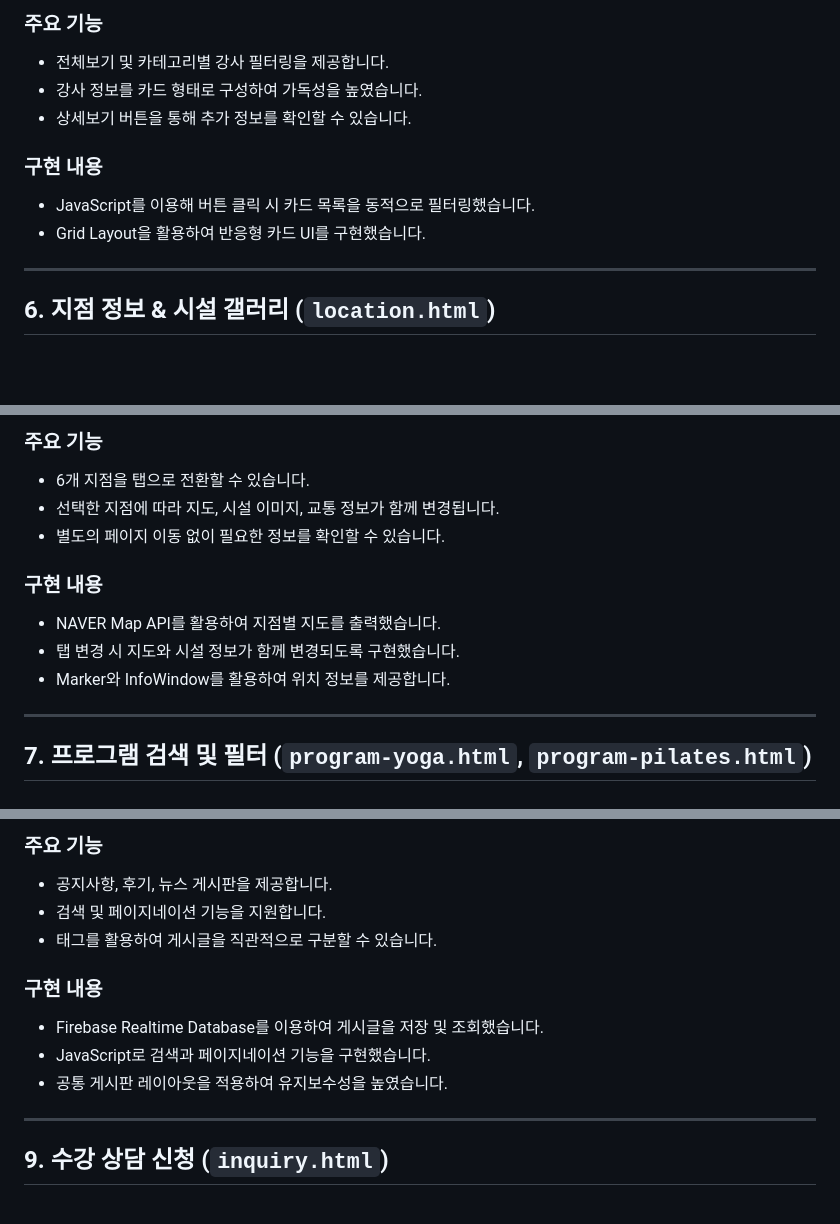
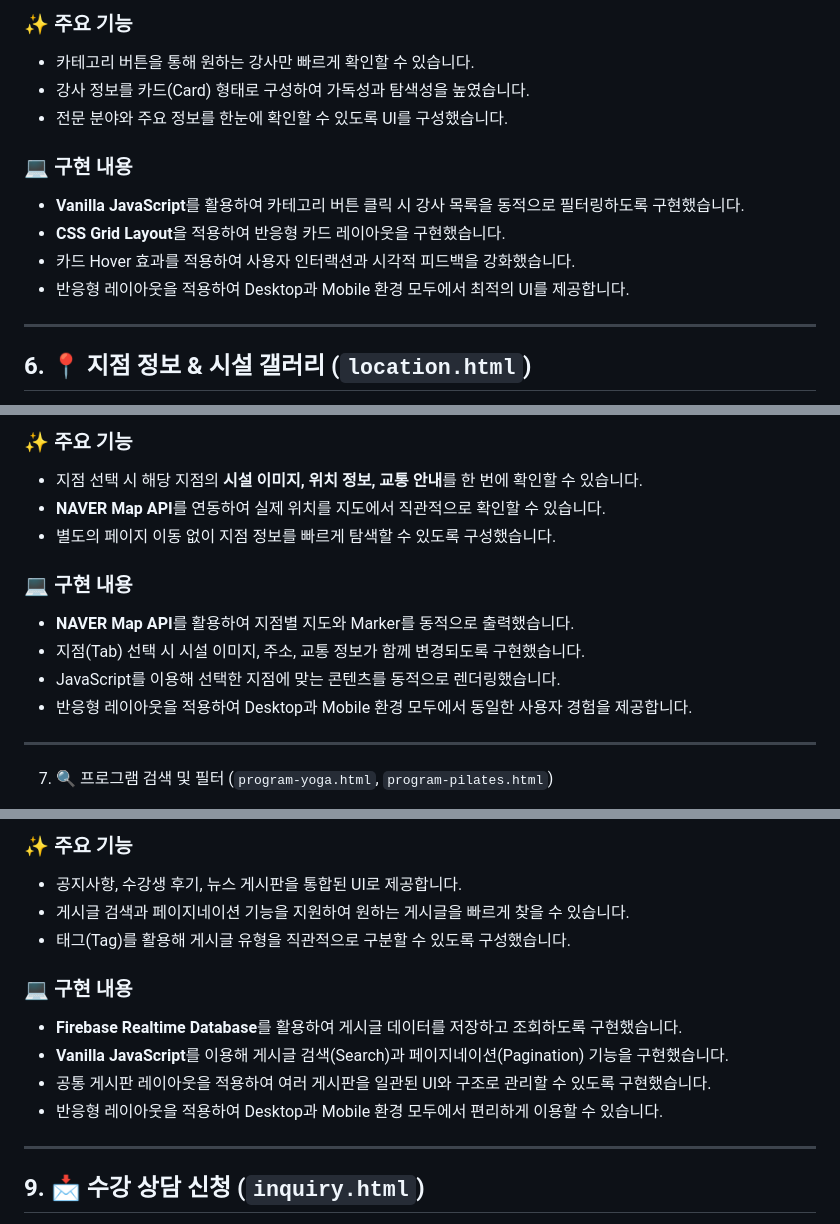
Before and after one commit to hong4745-cyber/kimyoga, a Markdown page: README.md, 3 parts joined by grey strips. GitHub-like rendering; blank space fills up the shorter version.

```diff
--- a/README.md
+++ b/README.md
@@ -286,16 +301,18 @@
 
-### 주요 기능
+### ✨ 주요 기능
 
-* 전체보기 및 카테고리별 강사 필터링을 제공합니다.
-* 강사 정보를 카드 형태로 구성하여 가독성을 높였습니다.
-* 상세보기 버튼을 통해 추가 정보를 확인할 수 있습니다.
+- 카테고리 버튼을 통해 원하는 강사만 빠르게 확인할 수 있습니다.
+- 강사 정보를 카드(Card) 형태로 구성하여 가독성과 탐색성을 높였습니다.
+- 전문 분야와 주요 정보를 한눈에 확인할 수 있도록 UI를 구성했습니다.
 
-### 구현 내용
+### 💻 구현 내용
 
-* JavaScript를 이용해 버튼 클릭 시 카드 목록을 동적으로 필터링했습니다.
-* Grid Layout을 활용하여 반응형 카드 UI를 구현했습니다.
+- **Vanilla JavaScript**를 활용하여 카테고리 버튼 클릭 시 강사 목록을 동적으로 필터링하도록 구현했습니다.
+- **CSS Grid Layout**을 적용하여 반응형 카드 레이아웃을 구현했습니다.
+- 카드 Hover 효과를 적용하여 사용자 인터랙션과 시각적 피드백을 강화했습니다.
+- 반응형 레이아웃을 적용하여 Desktop과 Mobile 환경 모두에서 최적의 UI를 제공합니다.
 
 ---
 
-## 6. 지점 정보 & 시설 갤러리 (`location.html`)
+## 6. 📍 지점 정보 & 시설 갤러리 (`location.html`)
 
@@ -303,17 +323,18 @@
 
-### 주요 기능
+### ✨ 주요 기능
 
-* 6개 지점을 탭으로 전환할 수 있습니다.
-* 선택한 지점에 따라 지도, 시설 이미지, 교통 정보가 함께 변경됩니다.
-* 별도의 페이지 이동 없이 필요한 정보를 확인할 수 있습니다.
+- 지점 선택 시 해당 지점의 **시설 이미지, 위치 정보, 교통 안내**를 한 번에 확인할 수 있습니다.
+- **NAVER Map API**를 연동하여 실제 위치를 지도에서 직관적으로 확인할 수 있습니다.
+- 별도의 페이지 이동 없이 지점 정보를 빠르게 탐색할 수 있도록 구성했습니다.
 
-### 구현 내용
+### 💻 구현 내용
 
-* NAVER Map API를 활용하여 지점별 지도를 출력했습니다.
-* 탭 변경 시 지도와 시설 정보가 함께 변경되도록 구현했습니다.
-* Marker와 InfoWindow를 활용하여 위치 정보를 제공합니다.
+- **NAVER Map API**를 활용하여 지점별 지도와 Marker를 동적으로 출력했습니다.
+- 지점(Tab) 선택 시 시설 이미지, 주소, 교통 정보가 함께 변경되도록 구현했습니다.
+- JavaScript를 이용해 선택한 지점에 맞는 콘텐츠를 동적으로 렌더링했습니다.
+- 반응형 레이아웃을 적용하여 Desktop과 Mobile 환경 모두에서 동일한 사용자 경험을 제공합니다.
 
 ---
 
-## 7. 프로그램 검색 및 필터 (`program-yoga.html`, `program-pilates.html`)
+7. 🔍 프로그램 검색 및 필터 (`program-yoga.html`, `program-pilates.html`)
 
@@ -338,17 +365,18 @@
 
-### 주요 기능
+### ✨ 주요 기능
 
-* 공지사항, 후기, 뉴스 게시판을 제공합니다.
-* 검색 및 페이지네이션 기능을 지원합니다.
-* 태그를 활용하여 게시글을 직관적으로 구분할 수 있습니다.
+- 공지사항, 수강생 후기, 뉴스 게시판을 통합된 UI로 제공합니다.
+- 게시글 검색과 페이지네이션 기능을 지원하여 원하는 게시글을 빠르게 찾을 수 있습니다.
+- 태그(Tag)를 활용해 게시글 유형을 직관적으로 구분할 수 있도록 구성했습니다.
 
-### 구현 내용
+### 💻 구현 내용
 
-* Firebase Realtime Database를 이용하여 게시글을 저장 및 조회했습니다.
-* JavaScript로 검색과 페이지네이션 기능을 구현했습니다.
-* 공통 게시판 레이아웃을 적용하여 유지보수성을 높였습니다.
+- **Firebase Realtime Database**를 활용하여 게시글 데이터를 저장하고 조회하도록 구현했습니다.
+- **Vanilla JavaScript**를 이용해 게시글 검색(Search)과 페이지네이션(Pagination) 기능을 구현했습니다.
+- 공통 게시판 레이아웃을 적용하여 여러 게시판을 일관된 UI와 구조로 관리할 수 있도록 구현했습니다.
+- 반응형 레이아웃을 적용하여 Desktop과 Mobile 환경 모두에서 편리하게 이용할 수 있습니다.
 
 ---
 
-## 9. 수강 상담 신청 (`inquiry.html`)
+## 9. 📩 수강 상담 신청 (`inquiry.html`)
 
```
Also changed, not shown: other parts of README.md (+103 -72 lines).
